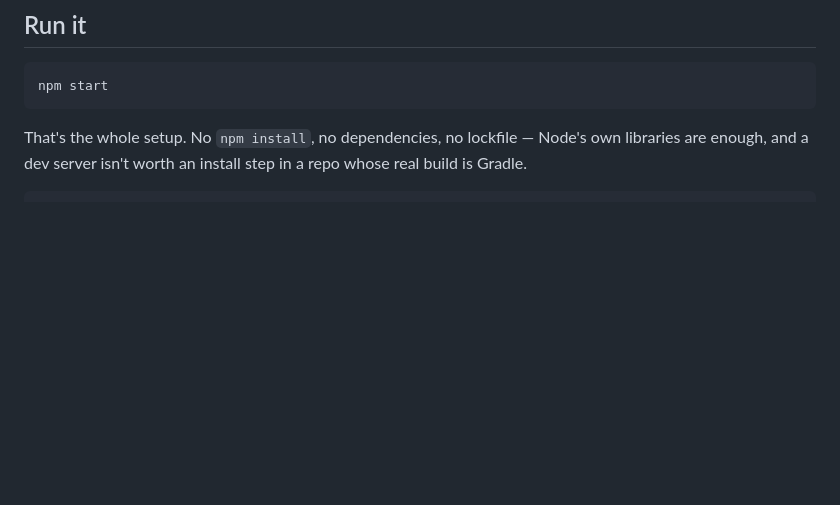
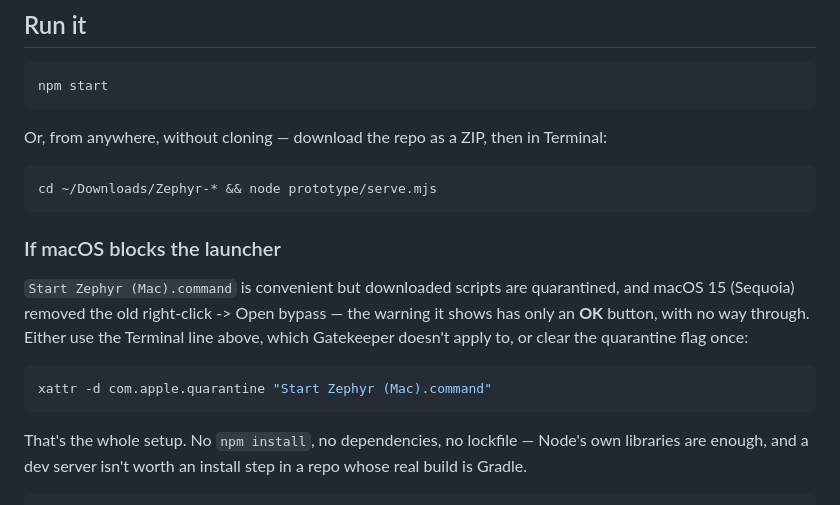
Before and after one commit to hershibronner/Zephyr, a Markdown page: prototype/README.md, the part around the change. Drawn GitHub-style; blank space fills up the shorter version.

Commit message:
Document the Sequoia Gatekeeper block on the Mac launcher
macOS 15 removed the right-click -> Open bypass for quarantined scripts,
so the warning now has only an OK button and the launcher cannot be run
from Finder at all. Documents the Terminal one-liner, which Gatekeeper
doesn't apply to, and the xattr command for anyone who wants the
double-click file working.

Co-Authored-By: Claude Opus 5 <noreply@anthropic.com>
Claude-Session: https://claude.ai/code/session_01AMZWDSpQk8qykM6eS5TPr3

````diff
--- a/prototype/README.md
+++ b/prototype/README.md
@@ -7,6 +7,23 @@ is committed to Compose and shipped in an APK.
 
 ```bash
 npm start
+```
+
+Or, from anywhere, without cloning — download the repo as a ZIP, then in Terminal:
+
+```bash
+cd ~/Downloads/Zephyr-* && node prototype/serve.mjs
+```
+
+### If macOS blocks the launcher
+
+`Start Zephyr (Mac).command` is convenient but downloaded scripts are quarantined, and macOS 15
+(Sequoia) removed the old right-click -> Open bypass — the warning it shows has only an **OK**
+button, with no way through. Either use the Terminal line above, which Gatekeeper doesn't apply to,
+or clear the quarantine flag once:
+
+```bash
+xattr -d com.apple.quarantine "Start Zephyr (Mac).command"
 ```
 
 That's the whole setup. No `npm install`, no dependencies, no lockfile — Node's own libraries are
````
